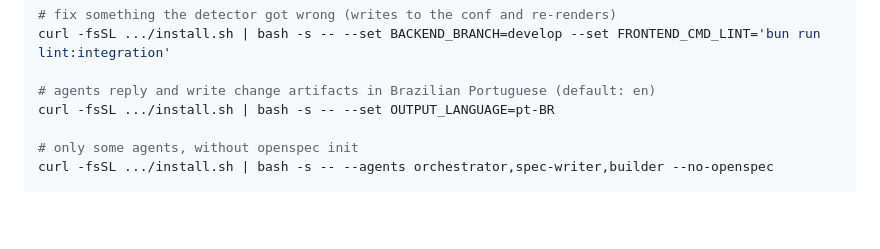
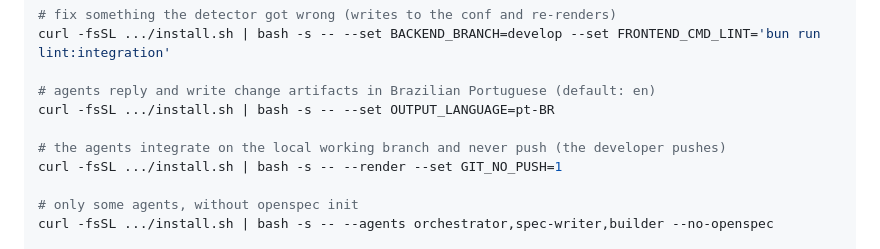
Before and after one commit to raphaelmonteiro/ai-team, a Markdown page: README.md, the part around the change. Drawn GitHub-style; blank space fills up the shorter version.

Commit message:
docs: GIT_NO_PUSH na skill onboarding e nas variações do README
A ronda do provisioner no /onboarding passa a saber ligar GIT_NO_PUSH=1 quando
os agentes nunca devem fazer push, e o README mostra o comando de render
correspondente ao lado das outras variações.

Co-Authored-By: Claude Fable 5.1 <noreply@anthropic.com>

```diff
--- a/README.md
+++ b/README.md
@@ -39,6 +39,9 @@ curl -fsSL .../install.sh | bash -s -- --set BACKEND_BRANCH=develop --set FRONTE
 
 # agents reply and write change artifacts in Brazilian Portuguese (default: en)
 curl -fsSL .../install.sh | bash -s -- --set OUTPUT_LANGUAGE=pt-BR
+
+# the agents integrate on the local working branch and never push (the developer pushes)
+curl -fsSL .../install.sh | bash -s -- --render --set GIT_NO_PUSH=1
 
 # only some agents, without openspec init
 curl -fsSL .../install.sh | bash -s -- --agents orchestrator,spec-writer,builder --no-openspec
```
Also changed, not shown: 1 other file.
